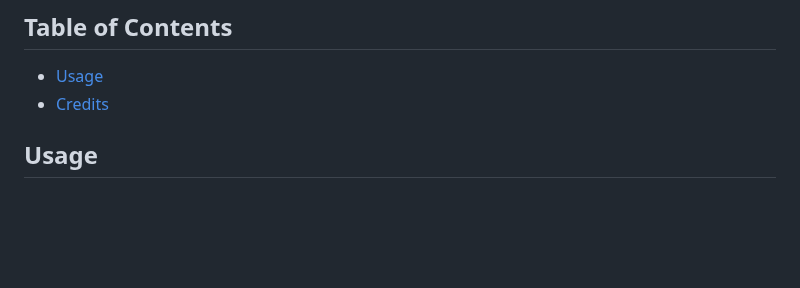
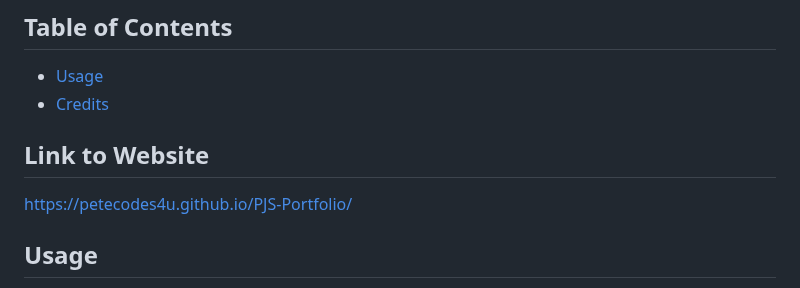
Before and after one commit to peteCodes4u/PJS-Portfolio, a Markdown page: README.md, the part around the change. Rendered like a GitHub page; blank space fills up the shorter version.

```diff
--- a/README.md
+++ b/README.md
@@ -8,6 +8,9 @@ This project has been created to showcase and exercise various web development s
 
 - [Usage](#usage)
 - [Credits](#credits)
+
+## Link to Website
+https://petecodes4u.github.io/PJS-Portfolio/
 
 ## Usage
 
```
